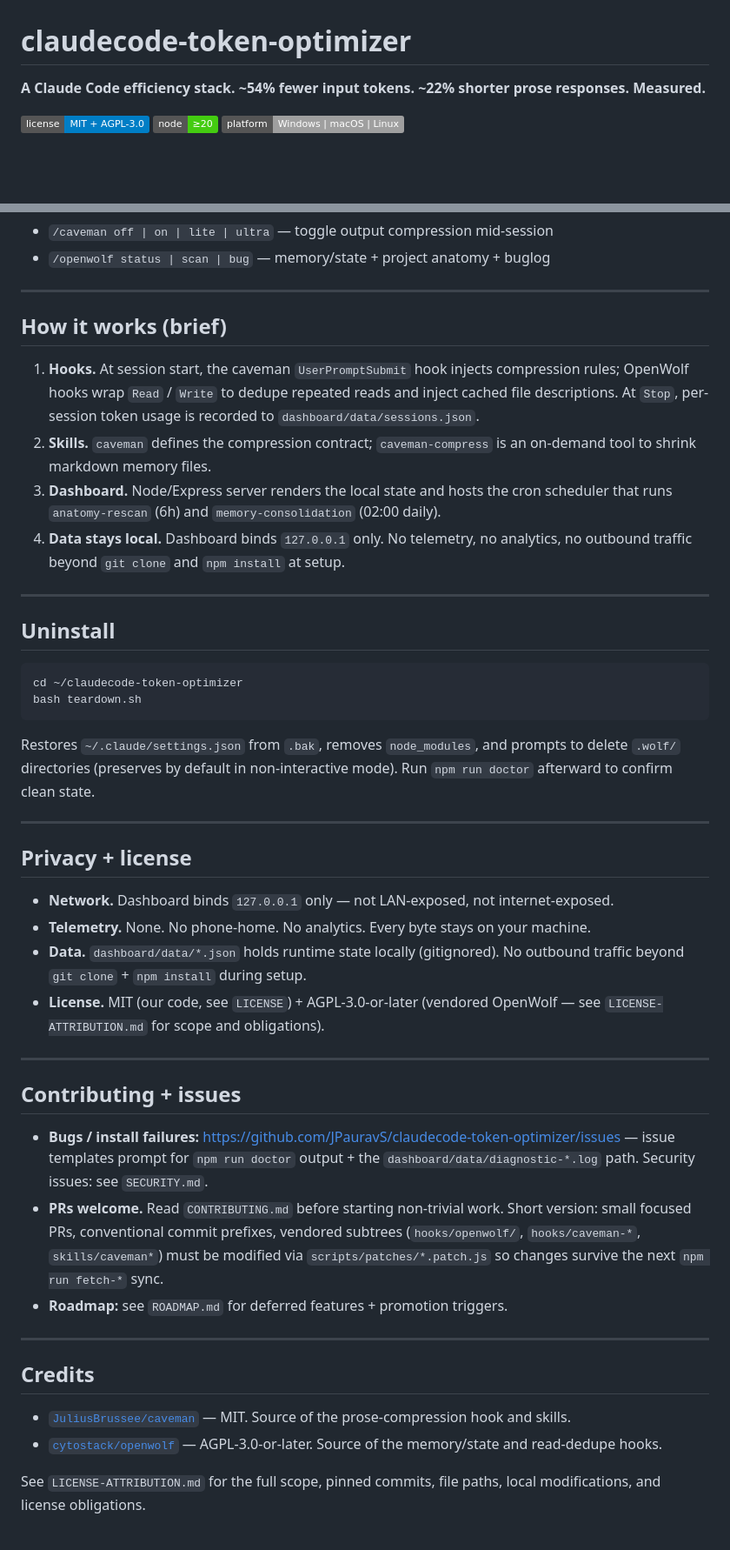
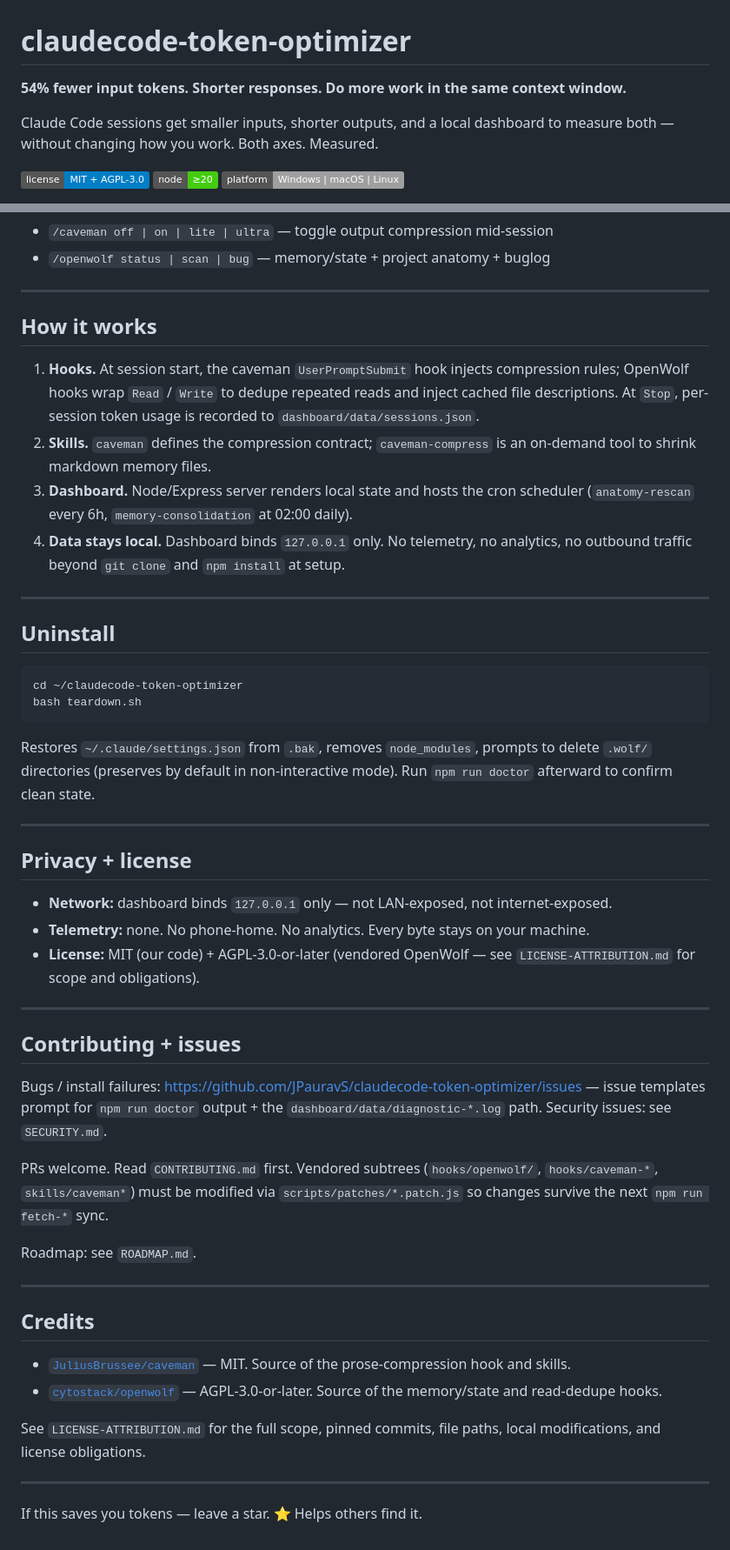
Before and after one commit to JPauravS/claudecode-token-optimizer, a Markdown page: README.md, 2 parts joined by grey strips. Shown at 87% size. Drawn GitHub-style; badges without logos; blank space fills up the shorter version.

````diff
--- a/README.md
+++ b/README.md
@@ -1,6 +1,8 @@
 # claudecode-token-optimizer
 
-**A Claude Code efficiency stack. ~54% fewer input tokens. ~22% shorter prose responses. Measured.**
+**54% fewer input tokens. Shorter responses. Do more work in the same context window.**
+
+Claude Code sessions get smaller inputs, shorter outputs, and a local dashboard to measure both — without changing how you work. Both axes. Measured.
 
 [![License](https://img.shields.io/badge/license-MIT%20%2B%20AGPL--3.0-blue.svg)](./LICENSE-ATTRIBUTION.md)
 [![Node](https://img.shields.io/badge/node-%E2%89%A520-brightgreen.svg)](https://nodejs.org/)
@@ -84,11 +111,11 @@ See `TROUBLESHOOTING.md` for platform gotchas (Windows Git Bash, OneDrive-synced
 
 ---
 
-## How it works (brief)
+## How it works
 
 1. **Hooks.** At session start, the caveman `UserPromptSubmit` hook injects compression rules; OpenWolf hooks wrap `Read` / `Write` to dedupe repeated reads and inject cached file descriptions. At `Stop`, per-session token usage is recorded to `dashboard/data/sessions.json`.
 2. **Skills.** `caveman` defines the compression contract; `caveman-compress` is an on-demand tool to shrink markdown memory files.
-3. **Dashboard.** Node/Express server renders the local state and hosts the cron scheduler that runs `anatomy-rescan` (6h) and `memory-consolidation` (02:00 daily).
+3. **Dashboard.** Node/Express server renders local state and hosts the cron scheduler (`anatomy-rescan` every 6h, `memory-consolidation` at 02:00 daily).
 4. **Data stays local.** Dashboard binds `127.0.0.1` only. No telemetry, no analytics, no outbound traffic beyond `git clone` and `npm install` at setup.
 
 ---
@@ -100,24 +127,25 @@ cd ~/claudecode-token-optimizer
 bash teardown.sh
 ```
 
-Restores `~/.claude/settings.json` from `.bak`, removes `node_modules`, and prompts to delete `.wolf/` directories (preserves by default in non-interactive mode). Run `npm run doctor` afterward to confirm clean state.
+Restores `~/.claude/settings.json` from `.bak`, removes `node_modules`, prompts to delete `.wolf/` directories (preserves by default in non-interactive mode). Run `npm run doctor` afterward to confirm clean state.
 
 ---
 
 ## Privacy + license
 
-- **Network.** Dashboard binds `127.0.0.1` only — not LAN-exposed, not internet-exposed.
-- **Telemetry.** None. No phone-home. No analytics. Every byte stays on your machine.
-- **Data.** `dashboard/data/*.json` holds runtime state locally (gitignored). No outbound traffic beyond `git clone` + `npm install` during setup.
-- **License.** MIT (our code, see `LICENSE`) + AGPL-3.0-or-later (vendored OpenWolf — see `LICENSE-ATTRIBUTION.md` for scope and obligations).
+- **Network:** dashboard binds `127.0.0.1` only — not LAN-exposed, not internet-exposed.
+- **Telemetry:** none. No phone-home. No analytics. Every byte stays on your machine.
+- **License:** MIT (our code) + AGPL-3.0-or-later (vendored OpenWolf — see `LICENSE-ATTRIBUTION.md` for scope and obligations).
 
 ---
 
 ## Contributing + issues
 
-- **Bugs / install failures:** https://github.com/JPauravS/claudecode-token-optimizer/issues — issue templates prompt for `npm run doctor` output + the `dashboard/data/diagnostic-*.log` path. Security issues: see `SECURITY.md`.
-- **PRs welcome.** Read `CONTRIBUTING.md` before starting non-trivial work. Short version: small focused PRs, conventional commit prefixes, vendored subtrees (`hooks/openwolf/`, `hooks/caveman-*`, `skills/caveman*`) must be modified via `scripts/patches/*.patch.js` so changes survive the next `npm run fetch-*` sync.
-- **Roadmap:** see `ROADMAP.md` for deferred features + promotion triggers.
+Bugs / install failures: https://github.com/JPauravS/claudecode-token-optimizer/issues — issue templates prompt for `npm run doctor` output + the `dashboard/data/diagnostic-*.log` path. Security issues: see `SECURITY.md`.
+
+PRs welcome. Read `CONTRIBUTING.md` first. Vendored subtrees (`hooks/openwolf/`, `hooks/caveman-*`, `skills/caveman*`) must be modified via `scripts/patches/*.patch.js` so changes survive the next `npm run fetch-*` sync.
+
+Roadmap: see `ROADMAP.md`.
 
 ---
 
@@ -127,3 +155,7 @@ Restores `~/.claude/settings.json` from `.bak`, removes `node_modules`, and prom
 - [`cytostack/openwolf`](https://github.com/cytostack/openwolf) — AGPL-3.0-or-later. Source of the memory/state and read-dedupe hooks.
 
 See `LICENSE-ATTRIBUTION.md` for the full scope, pinned commits, file paths, local modifications, and license obligations.
+
+---
+
+If this saves you tokens — leave a star. ⭐ Helps others find it.
````
Also changed, not shown: other parts of README.md (+41 -16 lines).
